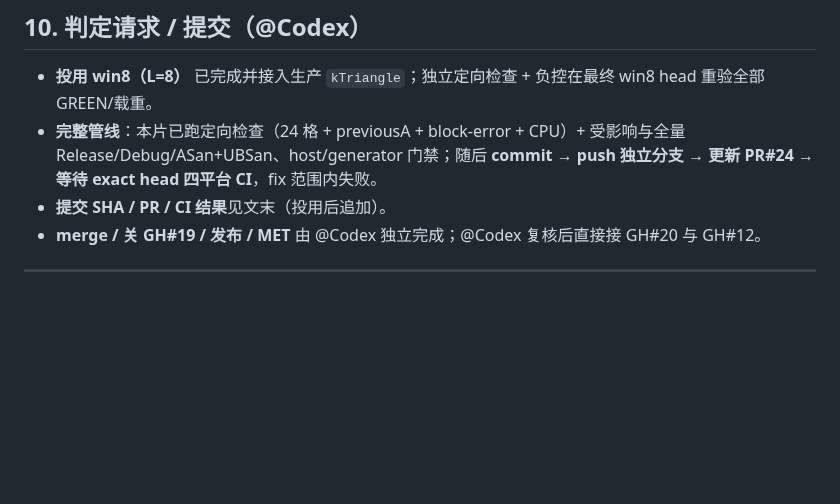
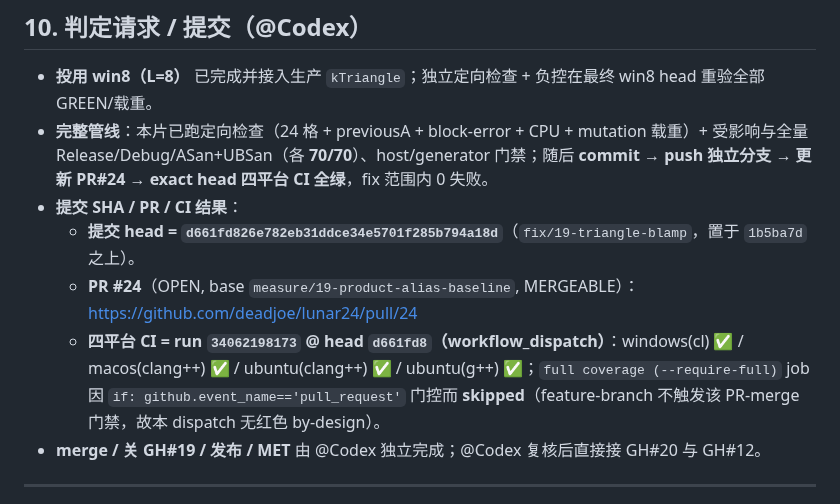
Before and after one commit to deadjoe/lunar24, a Markdown page: report/2026-09-07-task86-gh19-vco-blamp.md, the part around the change. GitHub-like rendering; blank space fills up the shorter version.

Commit message:
docs(gh19): record submitted SHA / PR / CI result in report §10 (task #86)
Append the confirmed handoff facts now that the exact-head four-platform CI is
green on the code head d661fd8 (run 34062198173): submitted head, PR #24, and
the per-platform result. Doc-only (report.md), no code/build change.

```diff
--- a/report/2026-09-07-task86-gh19-vco-blamp.md
+++ b/report/2026-09-07-task86-gh19-vco-blamp.md
@@ -173,8 +173,11 @@
 ## 10. 判定请求 / 提交（@Codex）
 
 - **投用 win8（L=8）** 已完成并接入生产 `kTriangle`；独立定向检查 + 负控在最终 win8 head 重验全部 GREEN/载重。
-- **完整管线**：本片已跑定向检查（24 格 + previousA + block-error + CPU）+ 受影响与全量 Release/Debug/ASan+UBSan、host/generator 门禁；随后 **commit → push 独立分支 → 更新 PR#24 → 等待 exact head 四平台 CI**，fix 范围内失败。
-- **提交 SHA / PR / CI 结果**见文末（投用后追加）。
+- **完整管线**：本片已跑定向检查（24 格 + previousA + block-error + CPU + mutation 载重）+ 受影响与全量 Release/Debug/ASan+UBSan（各 **70/70**）、host/generator 门禁；随后 **commit → push 独立分支 → 更新 PR#24 → exact head 四平台 CI 全绿**，fix 范围内 0 失败。
+- **提交 SHA / PR / CI 结果**：
+  - **提交 head = `d661fd826e782eb31ddce34e5701f285b794a18d`**（`fix/19-triangle-blamp`，置于 `1b5ba7d` 之上）。
+  - **PR #24**（OPEN, base `measure/19-product-alias-baseline`, MERGEABLE）：https://github.com/deadjoe/lunar24/pull/24
+  - **四平台 CI = run `34062198173` @ head `d661fd8`（workflow_dispatch）**：windows(cl) ✅ / macos(clang++) ✅ / ubuntu(clang++) ✅ / ubuntu(g++) ✅；`full coverage (--require-full)` job 因 `if: github.event_name=='pull_request'` 门控而 **skipped**（feature-branch 不触发该 PR-merge 门禁，故本 dispatch 无红色 by-design）。
 - **merge / 关 GH#19 / 发布 / MET** 由 @Codex 独立完成；@Codex 复核后直接接 GH#20 与 GH#12。
 
 ---
```
